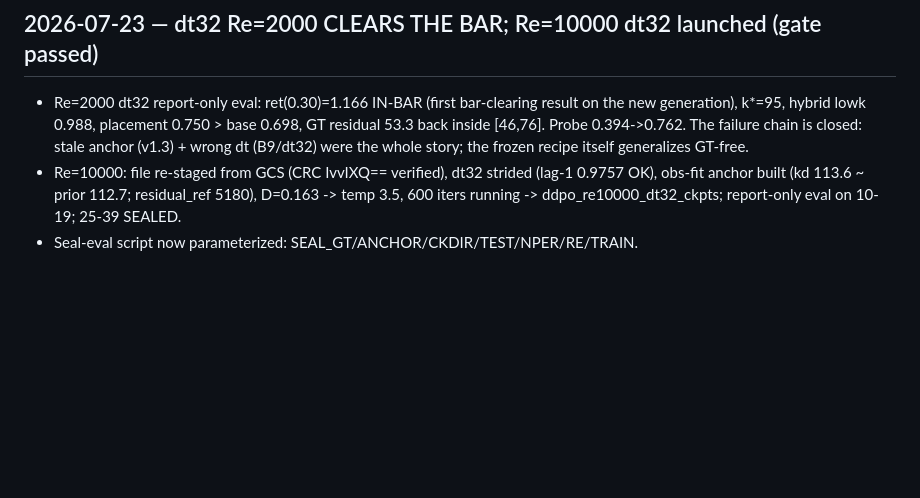
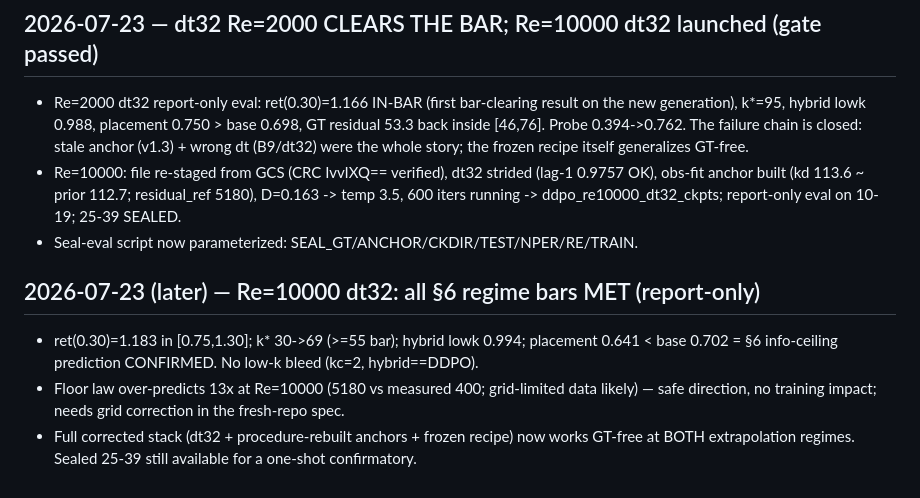
Before and after one commit to RomainHautier/ddpm-in-jax, a Markdown page: docs/ddpo_backlog.md, the part around the change. Rendered like a GitHub page; blank space fills up the shorter version.

```diff
--- a/docs/ddpo_backlog.md
+++ b/docs/ddpo_backlog.md
@@ -662,3 +662,11 @@ toward GT). What failed is one number, for a reason now measured and fixable bli
   obs-fit anchor built (kd 113.6 ~ prior 112.7; residual_ref 5180), D=0.163 -> temp 3.5,
   600 iters running -> ddpo_re10000_dt32_ckpts; report-only eval on 10-19; 25-39 SEALED.
 - Seal-eval script now parameterized: SEAL_GT/ANCHOR/CKDIR/TEST/NPER/RE/TRAIN.
+
+## 2026-07-23 (later) — Re=10000 dt32: all §6 regime bars MET (report-only)
+- ret(0.30)=1.183 in [0.75,1.30]; k* 30->69 (>=55 bar); hybrid lowk 0.994; placement 0.641 <
+  base 0.702 = §6 info-ceiling prediction CONFIRMED. No low-k bleed (kc=2, hybrid==DDPO).
+- Floor law over-predicts 13x at Re=10000 (5180 vs measured 400; grid-limited data likely) —
+  safe direction, no training impact; needs grid correction in the fresh-repo spec.
+- Full corrected stack (dt32 + procedure-rebuilt anchors + frozen recipe) now works GT-free at
+  BOTH extrapolation regimes. Sealed 25-39 still available for a one-shot confirmatory.
```
Also changed, not shown: docs/frozen_protocol_confirmatory.md (+18 -0 lines).
